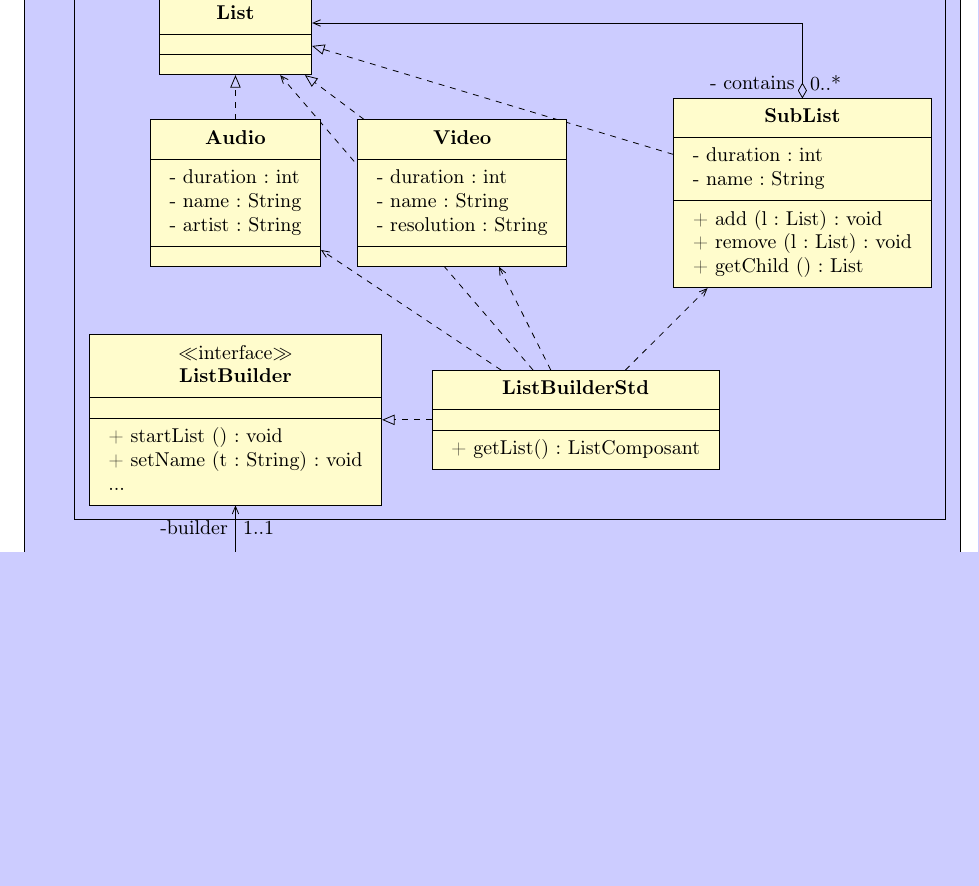
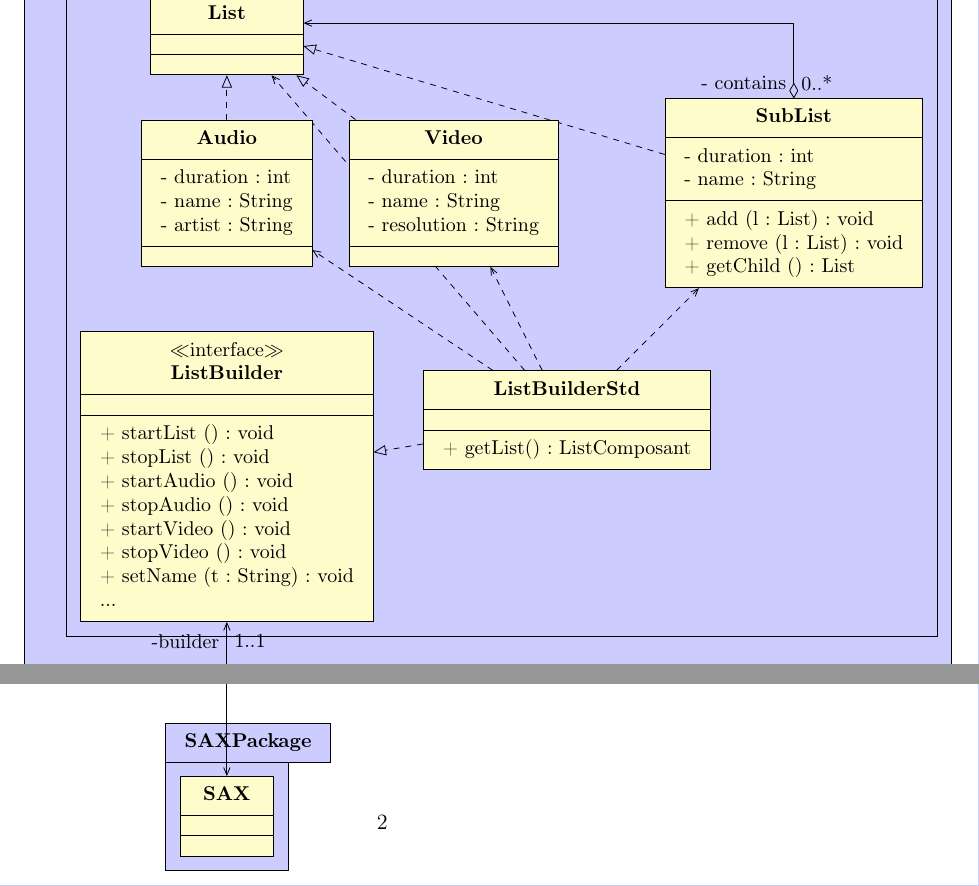
Before and after one commit to Lilian-Barbier/Architecture-Logiciel, a LaTeX document (Rapport/CR_Ballois_Barbier.tex): part of page 1 of 5 before the commit and two parts of page 2 of 6 after it, the two joined at a grey line, cut so that both start at the same text, the shorter picture padded with empty space. Compiled offline with pdfLaTeX.

Commit message:
Ajout de Sax et de la façade

```diff
--- a/Rapport/CR_Ballois_Barbier.tex
+++ b/Rapport/CR_Ballois_Barbier.tex
@@ -47,9 +47,14 @@
 }
 
 
-\umlclass[type=interface, y=-7]{ListBuilder}
+\umlclass[type=interface, y=-8]{ListBuilder}
 {}{
 	+ startList () : void \\
+	+ stopList () : void \\
+	+ startAudio () : void \\
+	+ stopAudio () : void \\
+	+ startVideo () : void \\
+	+ stopVideo () : void \\
 	+ setName (t : String) : void \\
 	...
 }
@@ -90,6 +94,16 @@
 
 
 \end{umlpackage}
+
+\umlclass[y=-14, x=7]{FacadeList}{}{}
+
+\begin{umlpackage}{SAXPackage}
+
+\umlclass[y=-19]{SAX}{}{}
+\umluniassoc[]{XMLList}{SAX}
+
+\end{umlpackage}
+
 
 \end{tikzpicture}
 \end{center}
```
Also changed, not shown: Rapport/CR_Ballois_Barbier.pdf, Rapport/CR_Ballois_Barbier.tex (8 more changed lines), 2 other files.
